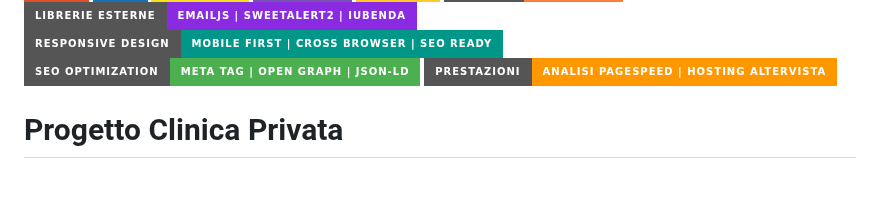
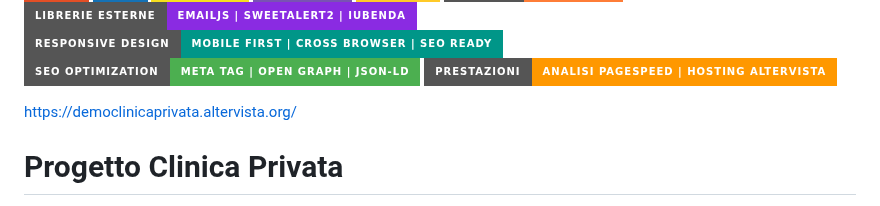
Before and after one commit to simonesugliano/progetto-clinica-privata, a Markdown page: README.md, the part around the change. Drawn GitHub-style; badges without logos; blank space fills up the shorter version.

```diff
--- a/README.md
+++ b/README.md
@@ -10,7 +10,7 @@
 [![Prestazioni](https://img.shields.io/badge/Prestazioni-Analisi%20PageSpeed%20%7C%20Hosting%20Altervista-FF9800?style=for-the-badge)](./INFOprestazioni.md)
 
 
-
+https://democlinicaprivata.altervista.org/
 
 # Progetto Clinica Privata
 
```
